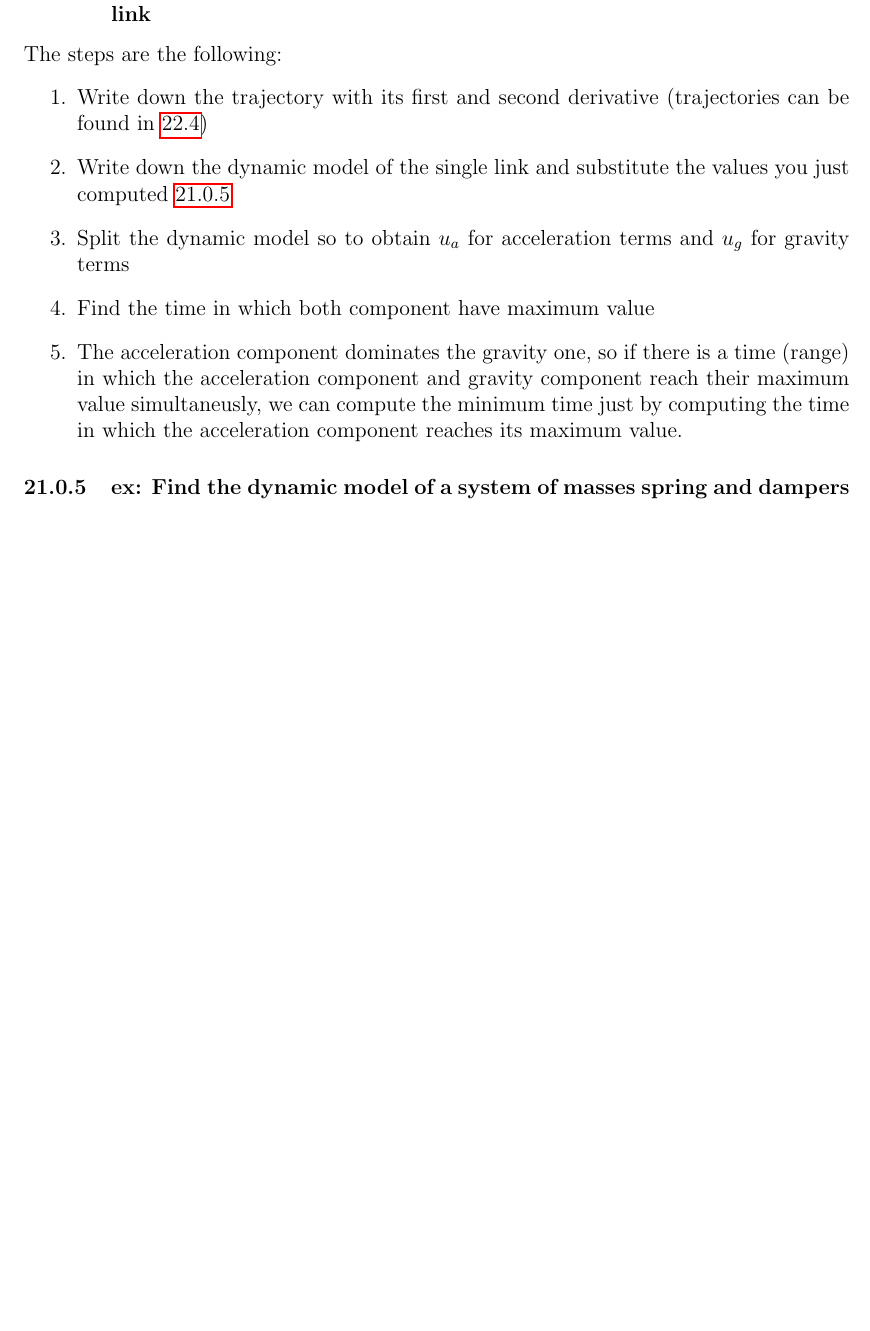
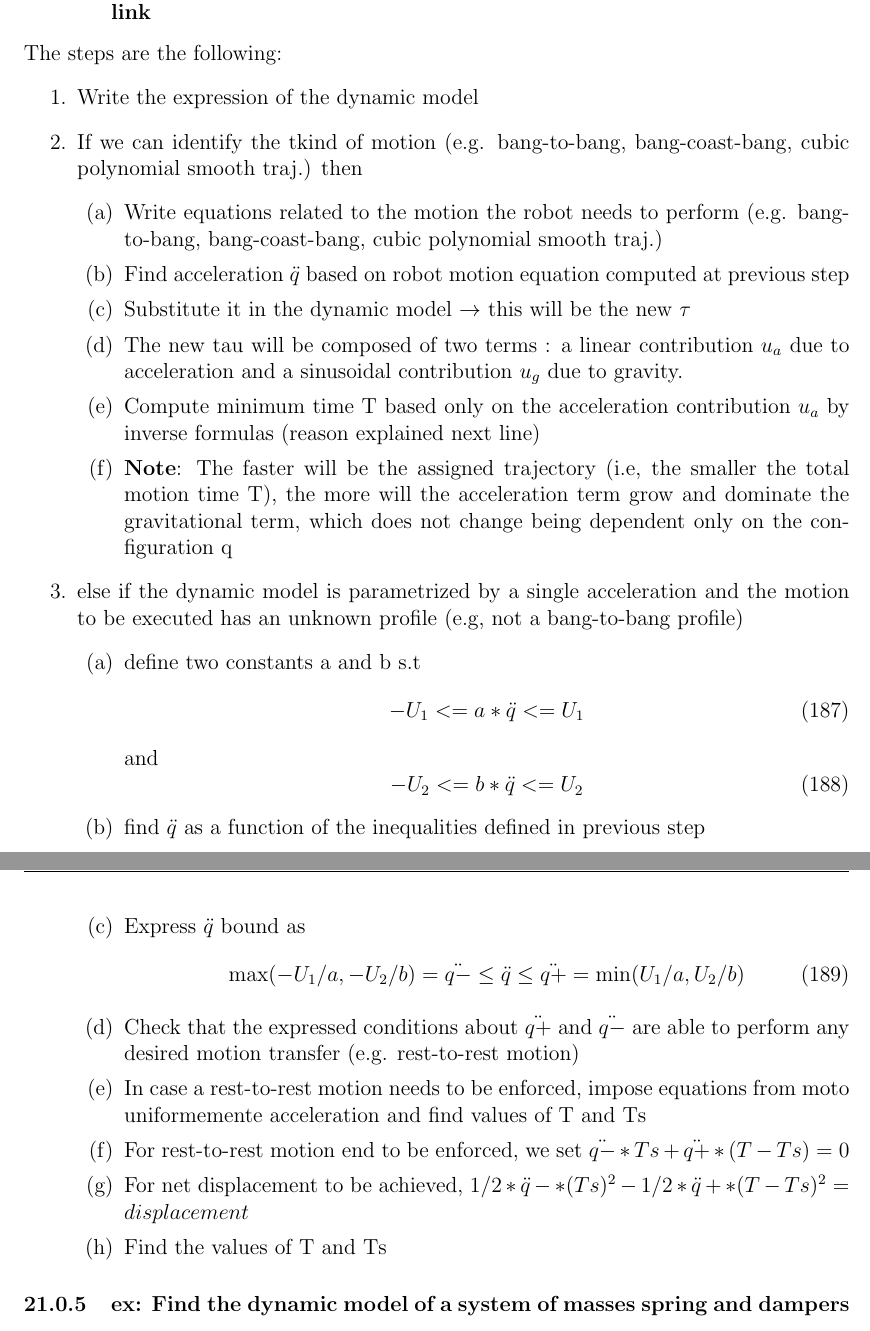
Before and after one commit to MartinaDoku2001/robotics1_scripts, a LaTeX document (Robotics II/robotics2_formulary.tex): part of page 60 of 66 before the commit and two parts of pages 60 and 61 of 67 after it, the two joined at a grey line, cut so that both start at the same text, the shorter picture padded with empty space. Compiled offline with pdfLaTeX.

Commit message:
update formulary (update torque bound ex and lyapunov candidate section)

```diff
--- a/Robotics II/robotics2_formulary.tex
+++ b/Robotics II/robotics2_formulary.tex
@@ -27,7 +27,7 @@
     \vspace{1cm}
     \includegraphics[width=0.4\textwidth]{logo.png}
 }
-\author{Martina Doku}
+\author{Martina Doku \and Giuseppina Iannotti \and Gianmarco Scarano}
 
 % Formattazione dei titoli delle sezioni
 \titleformat{\section}{\Large\bfseries}{\thesection}{1em}{}
@@ -2600,15 +2600,50 @@ The steps are the following:
 \subsubsection{ex: Find the minimum time of execution of a trajectory for a single link}
 The steps are the following:
 \begin{enumerate}
-    \item Write down the trajectory with its first and second derivative (trajectories can be found in \ref{sec:Trajectories})
-    \item Write down the dynamic model of the single link and substitute the values
-    you just computed \ref{sec:ex: find the dynaic model of a system of masses}
-    \item Split the dynamic model so to obtain $u_a$ for acceleration terms and $u_g$ for gravity terms
-    \item Find the time in which both component have maximum value
-    \item The acceleration component dominates the gravity one, so if there
-    is a time (range) in which the acceleration component and gravity component
-    reach their maximum value simultaneusly, we can compute the minimum time just by
-    computing the time in which the acceleration component reaches its maximum value.
+    \item Write the expression of the dynamic model
+    \item If we can identify the tkind of motion
+     (e.g. bang-to-bang, bang-coast-bang,
+      cubic polynomial smooth traj.) then \begin{enumerate}
+    \item Write equations related to the
+     motion the robot needs to perform
+      (e.g. bang-to-bang, bang-coast-bang,
+      cubic polynomial smooth traj.)
+    \item Find acceleration $\ddot{q}$ based on robot
+    motion equation computed at previous step
+    \item Substitute it in the dynamic model $\rightarrow$ this
+     will be the new $\tau$
+    \item The new tau will be composed of two terms : a linear contribution $u_a$ due to acceleration and a sinusoidal contribution $u_g$ due to gravity.
+    \item Compute minimum time T based only on the acceleration contribution $u_a$ by inverse formulas (reason explained next line)
+    \item \textbf{Note}: The faster will be the assigned trajectory (i.e, the smaller the total motion time T),
+     the more will the acceleration term grow and dominate the gravitational term, which does not change being dependent only on the configuration q
+\end{enumerate}
+\item else if the dynamic model is parametrized by a single acceleration and the motion to be executed has an unknown profile (e.g, not a bang-to-bang profile) \begin{enumerate}
+ \item define two constants a and b s.t
+ \begin{equation}
+ -U_1 <= a*\ddot{q} <= U_1
+    \end{equation}
+ and
+    \begin{equation}
+ -U_2 <= b*\ddot{q} <= U_2
+ \end{equation}
+ \item find $\ddot{q}$ as a function of
+ the inequalities defined in previous step
+ \item Express $\ddot{q}$ bound as
+ \begin{equation}
+    \max(-U_1/a, -U_2/b) = \ddot{q-} \leq \ddot{q} \leq \ddot{q+} = \min(U_1/a, U_2/b)
+ \end{equation}
+ \item Check that the expressed conditions about $\ddot{q+}$ and $\ddot{q-}$
+  are able to perform any desired motion transfer (e.g. rest-to-rest motion)
+ \item In case a rest-to-rest motion needs to be
+  enforced, impose equations from moto uniformemente
+  acceleration and find values of T and Ts
+ \item For rest-to-rest motion end to be enforced,
+ we set $\ddot{q-}*Ts + \ddot{q+} *(T-Ts) = 0$
+ \item For net displacement to be
+ achieved, $1/2*\ddot{q}-*(Ts)^2 - 1/2*\ddot{q}+*(T-Ts)^2 = displacement$
+ \item Find the values of T and Ts
+\end{enumerate}
+
 \end{enumerate}
 
 \subsubsection{ex: Find the dynamic model of a system of masses
```
Also changed, not shown: Robotics II/robotics2_formulary.pdf, Robotics II/robotics2_formulary.tex (82 more changed lines).
